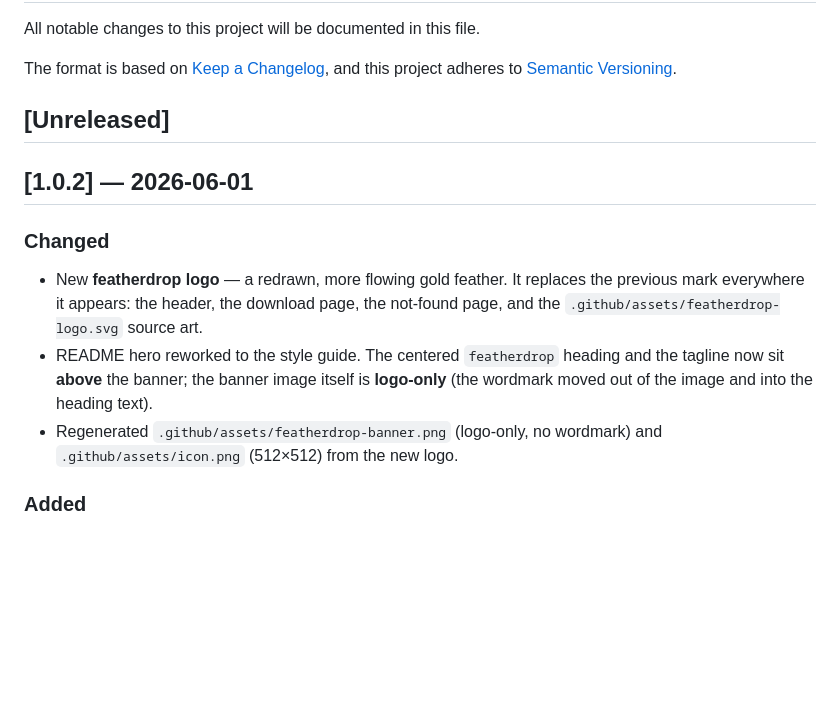
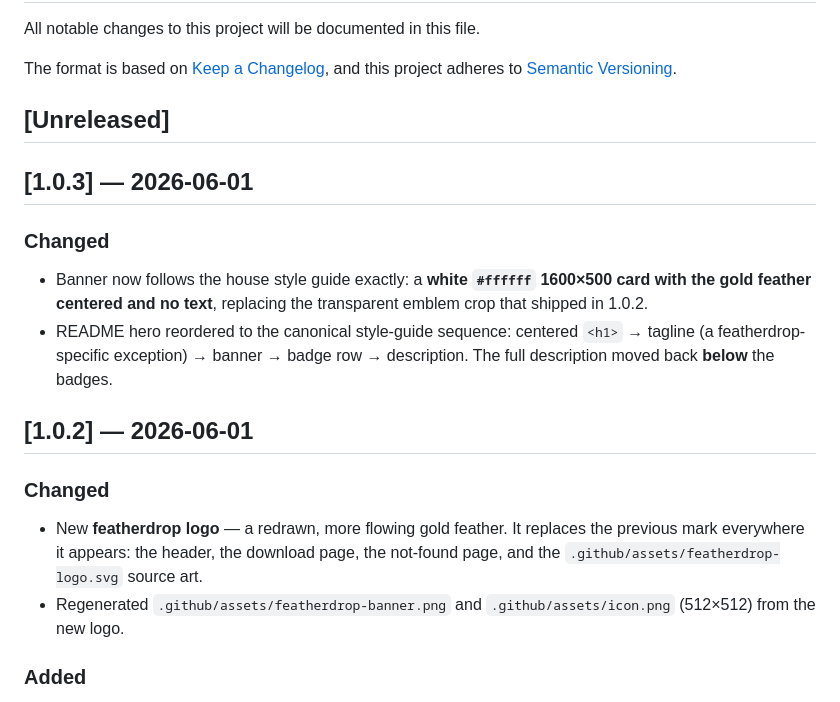
Before and after one commit to junkerderprovinz/featherdrop, a Markdown page: CHANGELOG.md, the part around the change. Drawn GitHub-style; blank space fills up the shorter version.

```diff
--- a/CHANGELOG.md
+++ b/CHANGELOG.md
@@ -7,6 +7,17 @@ and this project adheres to [Semantic Versioning](https://semver.org/spec/v2.0.0
 
 ## [Unreleased]
 
+## [1.0.3] — 2026-06-01
+
+### Changed
+
+- Banner now follows the house style guide exactly: a **white `#ffffff`
+  1600×500 card with the gold feather centered and no text**, replacing the
+  transparent emblem crop that shipped in 1.0.2.
+- README hero reordered to the canonical style-guide sequence: centered `<h1>`
+  → tagline (a featherdrop-specific exception) → banner → badge row →
+  description. The full description moved back **below** the badges.
+
 ## [1.0.2] — 2026-06-01
 
 ### Changed
@@ -14,11 +25,8 @@ and this project adheres to [Semantic Versioning](https://semver.org/spec/v2.0.0
 - New **featherdrop logo** — a redrawn, more flowing gold feather. It replaces
   the previous mark everywhere it appears: the header, the download page, the
   not-found page, and the `.github/assets/featherdrop-logo.svg` source art.
-- README hero reworked to the style guide. The centered `featherdrop` heading
-  and the tagline now sit **above** the banner; the banner image itself is
-  **logo-only** (the wordmark moved out of the image and into the heading text).
-- Regenerated `.github/assets/featherdrop-banner.png` (logo-only, no wordmark)
-  and `.github/assets/icon.png` (512×512) from the new logo.
+- Regenerated `.github/assets/featherdrop-banner.png` and
+  `.github/assets/icon.png` (512×512) from the new logo.
 
 ### Added
 
```
Also changed, not shown: .github/release-notes/v1.0.2.md (+2 -5 lines), .github/release-notes/v1.0.3.md (added, +13 -0 lines), README.md (+9 -4 lines), .github/assets/featherdrop-banner.png, 3 other files.
